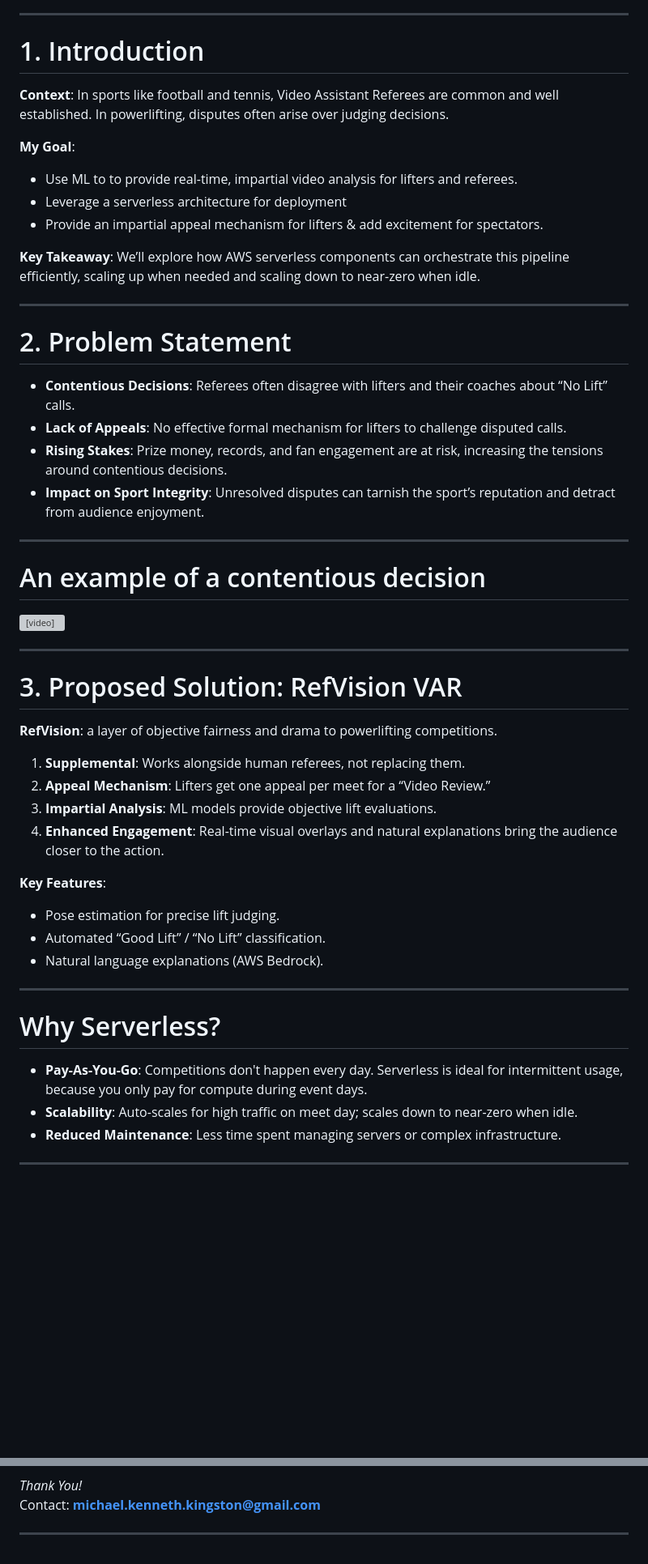
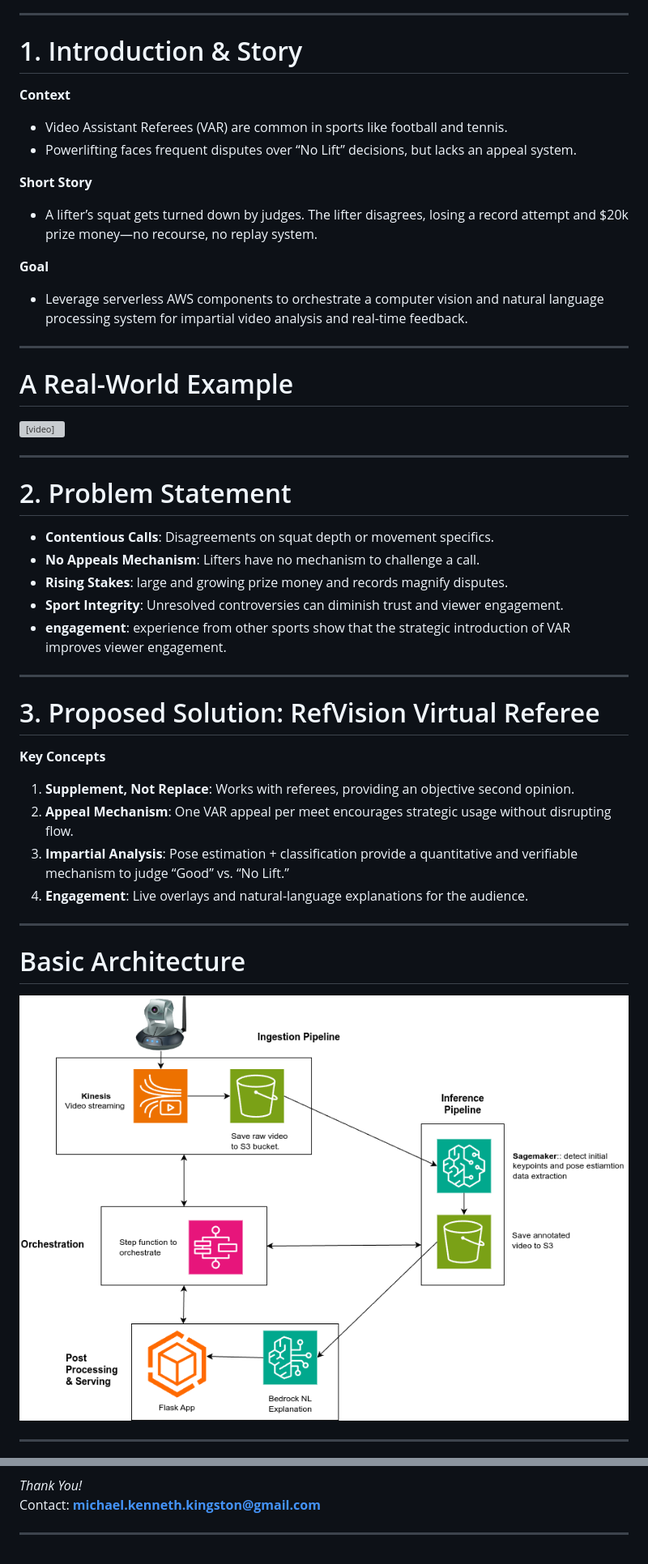
Before and after one commit to mkingopng/RefVision, a Markdown page: presentation/presentation_slides_final.md, 2 parts joined by grey strips. Shown: that part at 81% size. GitHub-like rendering; pictures changed too: presentation/refvision_quick_overview.png (added); blank space fills up the shorter version; grey boxes are pictures that could not be loaded.

```diff
--- a/presentation/presentation_slides_final.md
+++ b/presentation/presentation_slides_final.md
@@ -31,34 +44,25 @@ LinkedIn: [Michael Kingston](https://www.linkedin.com/in/michael-kenneth-kingsto
 ---
 
 <!-- Slide 3: Introduction -->
-# 1. Introduction
+# 1. Introduction & Story
 
-**Context**: In sports like football and tennis, Video Assistant Referees are common and well established. In powerlifting, disputes often arise over judging decisions.
+**Context**
+- Video Assistant Referees (VAR) are common in sports like football and tennis.
+- Powerlifting faces frequent disputes over “No Lift” decisions, but lacks an appeal system.
 
-**My Goal**:
-- Use ML to to provide real-time, impartial video analysis for lifters and referees.
-- Leverage a serverless architecture for deployment
-- Provide an impartial appeal mechanism for lifters & add excitement for spectators.
+**Short Story**
+- A lifter’s squat gets turned down by judges. The lifter disagrees, losing a record attempt and \$20k prize money—no recourse, no replay system.
 
-**Key Takeaway**: We’ll explore how AWS serverless components can orchestrate this pipeline efficiently, scaling up when needed and scaling down to near-zero when idle.
+**Goal**
+- Leverage serverless AWS components to orchestrate a computer vision and natural language processing system for impartial video analysis and real-time feedback.
 
-<!-- presenter note -->
-
----
-
-<!-- Slide 4: Problem Statement -->
-# 2. Problem Statement
-
-- **Contentious Decisions**: Referees often disagree with lifters and their coaches about “No Lift” calls.
-- **Lack of Appeals**: No effective formal mechanism for lifters to challenge
-  disputed calls.
-- **Rising Stakes**: Prize money, records, and fan engagement are at risk, increasing the tensions around contentious decisions.
-- **Impact on Sport Integrity**: Unresolved disputes can tarnish the sport’s reputation and detract from audience enjoyment.
+<!-- presenter note
+-->
 
 ---
 
 <!-- Slide 4: Example -->
-# An example of a contentious decision
+# A Real-World Example
 <p style="text-align: center;">
   <video width="800" height="450" controls>
     <source src="Keeta_squat_1.mp4" type="video/mp4">
@@ -69,34 +73,63 @@ LinkedIn: [Michael Kingston](https://www.linkedin.com/in/michael-kenneth-kingsto
 <!-- presenter note
 Do you think this was a good lift or a no lift?
 
-The judges decided that it was high, and therefore no lift. That cost this
-lifter first place, and $20,000 in prize money.
+The judges decided that it was high, and therefore no lift. That decision cost
+this lifter first place, and $20,000 in prize money.
+
+She and her coach strongly debated the decision, but there was no recourse.
+This seems both unfair and a good opportunity to do things better, and
+create a competitive advantage over other federations.
+
+This was the inspiration for the RefVision project.
 -->
 
 ---
 
-<!-- Slide 5: Proposed Solution -->
-# 3. Proposed Solution: RefVision VAR
+<!-- Slide 5: Problem Statement -->
+# 2. Problem Statement
 
-**RefVision**: a layer of objective fairness and drama to powerlifting competitions.
-1. **Supplemental**: Works alongside human referees, not replacing them.
-2. **Appeal Mechanism**: Lifters get one appeal per meet for a “Video Review.”
-3. **Impartial Analysis**: ML models provide objective lift evaluations.
-4. **Enhanced Engagement**: Real-time visual overlays and natural explanations bring the audience closer to the action.
+- **Contentious Calls**: Disagreements on squat depth or movement specifics.
+- **No Appeals Mechanism**: Lifters have no mechanism to challenge a call.
+- **Rising Stakes**: large and growing prize money and records magnify disputes.
+- **Sport Integrity**: Unresolved controversies can diminish trust and viewer engagement.
+- **engagement**: experience from other sports show that the strategic introduction of VAR improves viewer engagement.
 
+---
+
+<!-- Slide 6: Proposed Solution -->
+# 3. Proposed Solution: RefVision Virtual Referee
+
+**Key Concepts**
+1. **Supplement, Not Replace**: Works with referees, providing an objective second opinion.
+2. **Appeal Mechanism**: One VAR appeal per meet encourages strategic usage without disrupting flow.
+3. **Impartial Analysis**: Pose estimation + classification provide a quantitative and verifiable mechanism to judge “Good” vs. “No Lift.”
+4. **Engagement**: Live overlays and natural-language explanations for the audience.
+
+<!-- presenter note
 **Key Features**:
 - Pose estimation for precise lift judging.
 - Automated “Good Lift” / “No Lift” classification.
 - Natural language explanations (AWS Bedrock).
+-->
 
 ---
 
-<!-- Slide 6: Why Serverless Architecture -->
-# Why Serverless?
+<!-- Slide 7: Quick architecture overview -->
 
-- **Pay-As-You-Go**: Competitions don't happen every day. Serverless is ideal
-  for intermittent usage, because you only pay for compute during event days.
-- **Scalability**: Auto-scales for high traffic on meet day; scales down to near-zero when idle.
-- **Reduced Maintenance**: Less time spent managing servers or complex infrastructure.
+# Basic Architecture
+
+<p style="text-align: center;">
+  <img src="refvision_quick_overview.png" width="800" height="556"
+alt="Process flow diagram">
+</p>
+
+<!-- presenter note
+**High-Level Flow**
+1. Capture: Video streams from meet → Kinesis + Firehose → S3
+2. Orchestration: Step Functions coordinates tasks
+3. Inference: Pose estimation via SageMaker (with GPU/accelerator)
+4. Explanation: AWS Bedrock for “why it’s Good/No Lift” text
+5. Store & Display: a Flask app to show annotated video
+-->
 
 ---
@@ -368,4 +418,10 @@ to use 3 cameras to capture the lift from the perspective of all 3 judges.
 *Thank You!*
 Contact: **michael.kenneth.kingston@gmail.com**
 
+<!-- presenter note
+Possible Question
+- What if the AI makes a mistake? -> RefVision is designed to be a supplemental tool, not a replacement. It provides additional objective evidence for review.
+- How do you handle different camera angles? -> Future versions will use multi-camera setups to simulate how all 3 judges view a lift.
+- Why not just let referees decide? -> RefVision isn’t replacing referees—it’s enhancing fairness by providing an objective second opinion where humans disagree.
+-->
 ---
```
Also changed, not shown: other parts of presentation/presentation_slides_final.md (+143 -113 lines), presentation/footer.jpeg (added), presentation/header.jpeg (added), presentation/refVision_flow_diagram.png (added), presentation/refvision_qrcode.png (added), 4 other files.
